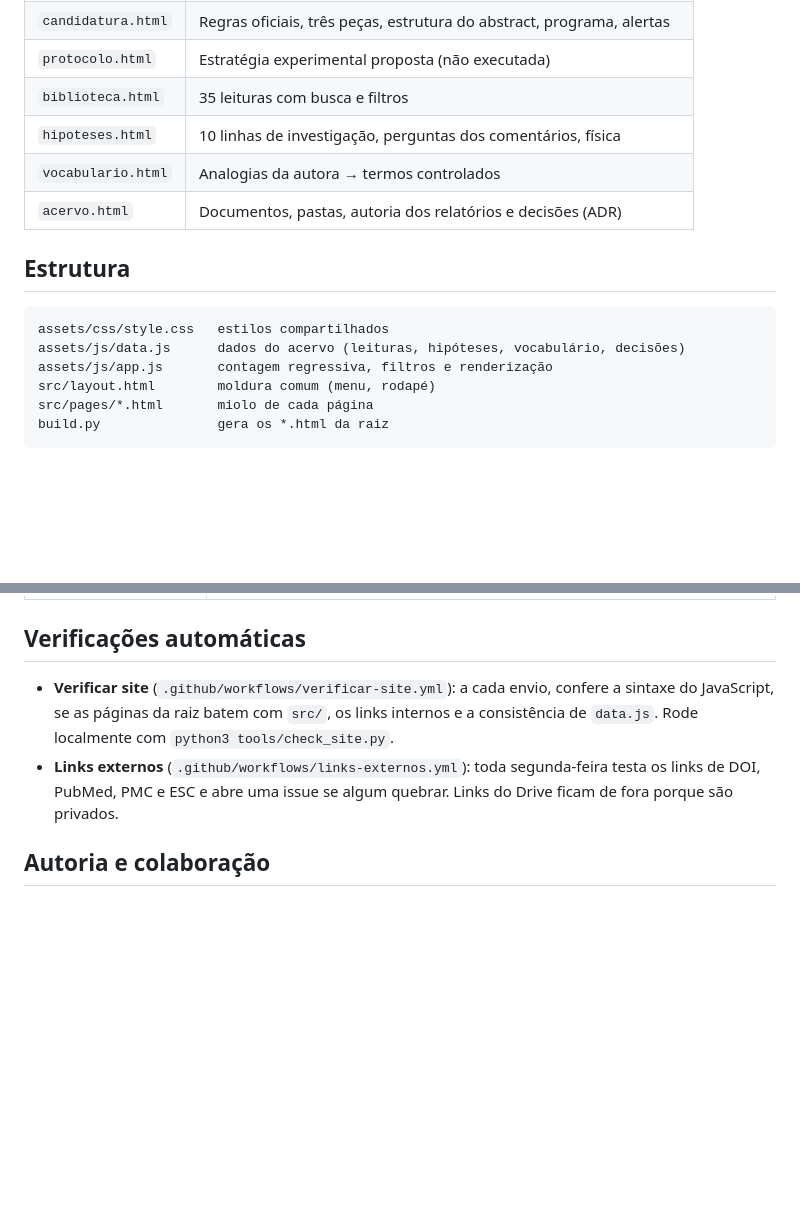
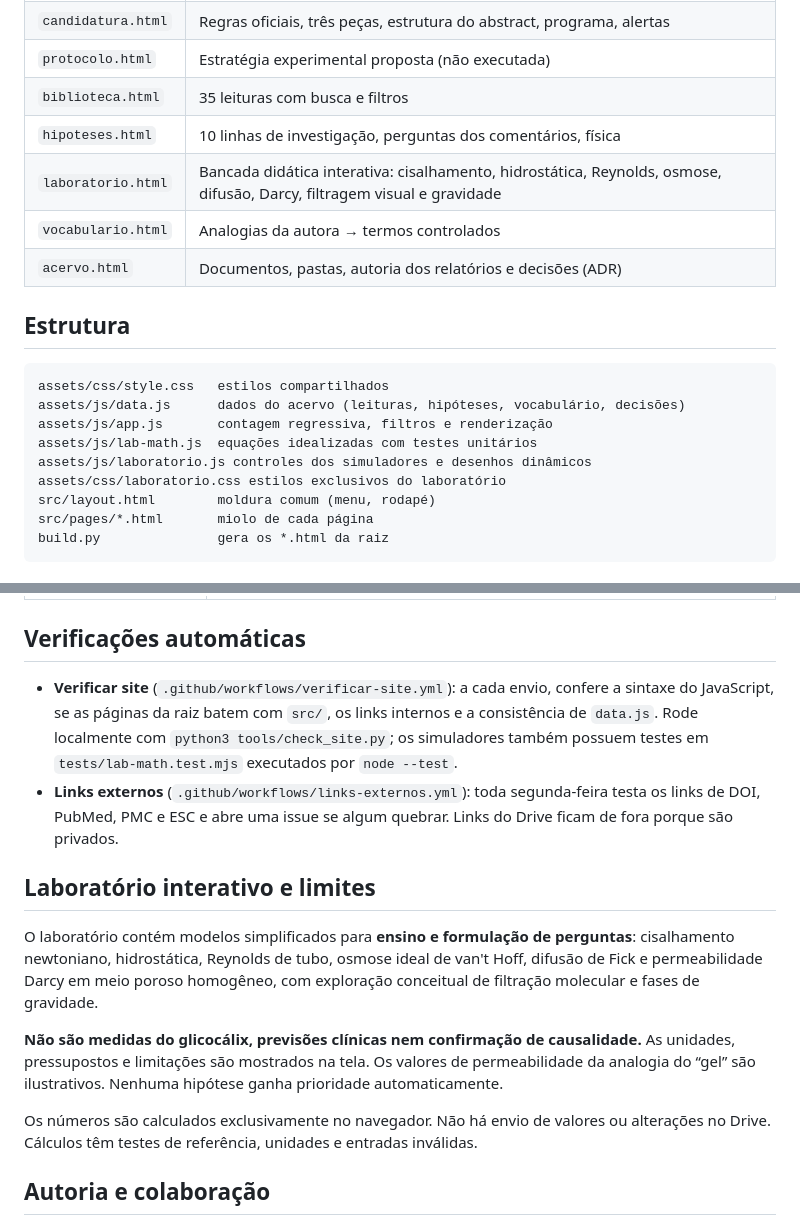
Before and after one commit to joyceradis/ESC, a Markdown page: README.md, 2 parts joined by grey strips. Drawn GitHub-style; blank space fills up the shorter version.

Commit message:
docs(esc): documentar laboratório, modelos, testes e limites científicos

```diff
--- a/README.md
+++ b/README.md
@@ -15,6 +15,7 @@ O site é estático. Não edita o Google Drive, não salva nada e não envia dad
 | `protocolo.html` | Estratégia experimental proposta (não executada) |
 | `biblioteca.html` | 35 leituras com busca e filtros |
 | `hipoteses.html` | 10 linhas de investigação, perguntas dos comentários, física |
+| `laboratorio.html` | Bancada didática interativa: cisalhamento, hidrostática, Reynolds, osmose, difusão, Darcy, filtragem visual e gravidade |
 | `vocabulario.html` | Analogias da autora → termos controlados |
 | `acervo.html` | Documentos, pastas, autoria dos relatórios e decisões (ADR) |
 
@@ -24,6 +25,9 @@ O site é estático. Não edita o Google Drive, não salva nada e não envia dad
 assets/css/style.css   estilos compartilhados
 assets/js/data.js      dados do acervo (leituras, hipóteses, vocabulário, decisões)
 assets/js/app.js       contagem regressiva, filtros e renderização
+assets/js/lab-math.js  equações idealizadas com testes unitários
+assets/js/laboratorio.js controles dos simuladores e desenhos dinâmicos
+assets/css/laboratorio.css estilos exclusivos do laboratório
 src/layout.html        moldura comum (menu, rodapé)
 src/pages/*.html       miolo de cada página
 build.py               gera os *.html da raiz
@@ -48,8 +52,16 @@ Em `.claude/skills/`, no formato do repositório oficial de skills da Anthropic
 
 ## Verificações automáticas
 
-- **Verificar site** (`.github/workflows/verificar-site.yml`): a cada envio, confere a sintaxe do JavaScript, se as páginas da raiz batem com `src/`, os links internos e a consistência de `data.js`. Rode localmente com `python3 tools/check_site.py`.
+- **Verificar site** (`.github/workflows/verificar-site.yml`): a cada envio, confere a sintaxe do JavaScript, se as páginas da raiz batem com `src/`, os links internos e a consistência de `data.js`. Rode localmente com `python3 tools/check_site.py`; os simuladores também possuem testes em `tests/lab-math.test.mjs` executados por `node --test`.
 - **Links externos** (`.github/workflows/links-externos.yml`): toda segunda-feira testa os links de DOI, PubMed, PMC e ESC e abre uma issue se algum quebrar. Links do Drive ficam de fora porque são privados.
+
+## Laboratório interativo e limites
+
+O laboratório contém modelos simplificados para **ensino e formulação de perguntas**: cisalhamento newtoniano, hidrostática, Reynolds de tubo, osmose ideal de van't Hoff, difusão de Fick e permeabilidade Darcy em meio poroso homogêneo, com exploração conceitual de filtração molecular e fases de gravidade.
+
+**Não são medidas do glicocálix, previsões clínicas nem confirmação de causalidade.** As unidades, pressupostos e limitações são mostrados na tela. Os valores de permeabilidade da analogia do “gel” são ilustrativos. Nenhuma hipótese ganha prioridade automaticamente.
+
+Os números são calculados exclusivamente no navegador. Não há envio de valores ou alterações no Drive. Cálculos têm testes de referência, unidades e entradas inválidas.
 
 ## Autoria e colaboração
 
```
